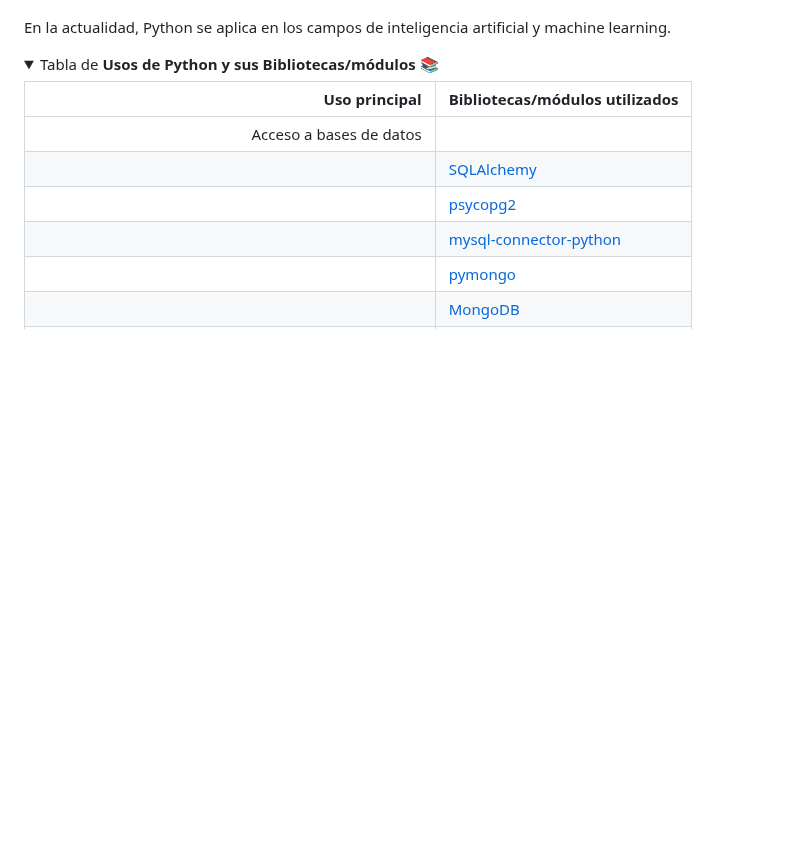
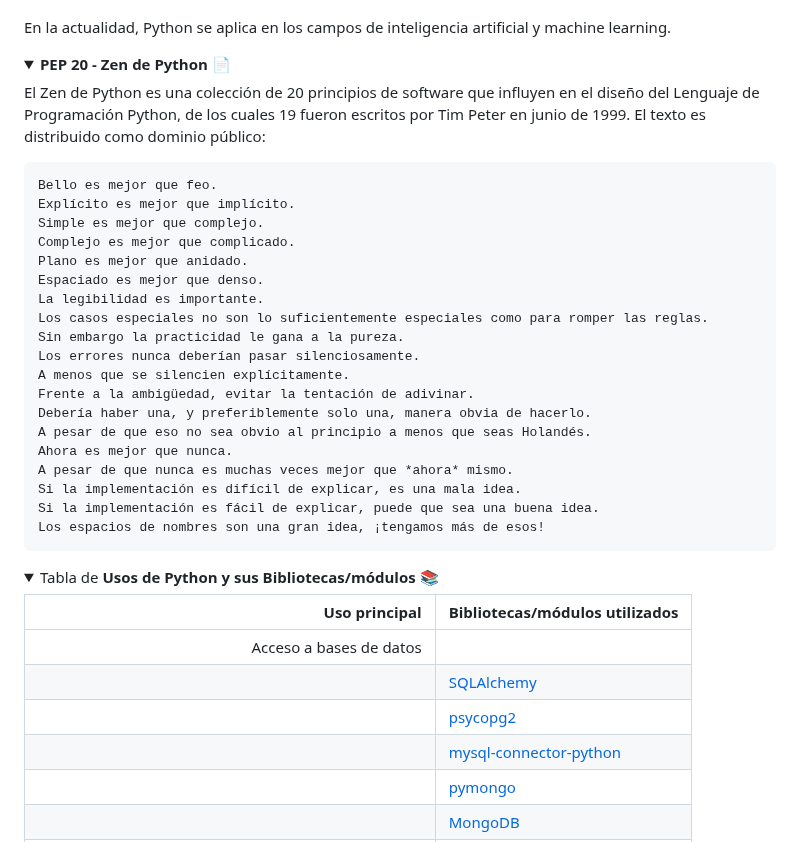
Before and after one commit to manuelver/curso-python, a Markdown page: README.md, the part around the change. Drawn GitHub-style; folded sections open; blank space fills up the shorter version.

Commit message:
Update README
Signed-off-by: Manuel Vergara <manuel@vergaracarmona.es>

````diff
--- a/README.md
+++ b/README.md
@@ -64,6 +64,35 @@ Python 2.7.x (última versión de la serie Python 2.x) fue oficialmente desconti
 Con Python 3.5 llegaría el soporte incluido para entrada/salida asíncrona a través de la biblioteca asyncio, orientada a aplicaciones que requieren alto rendimiento de código concurrente, como servidores web, bibliotecas de conexión de bases de datos y colas de tareas distribuidas.
 
 En la actualidad, Python se aplica en los campos de inteligencia artificial y machine learning.
+
+</details>
+
+<details>
+<summary><strong>PEP 20 - Zen de Python 📄</strong></summary>
+
+El Zen de Python es una colección de 20 principios de software que influyen en el diseño del Lenguaje de Programación Python, de los cuales 19 fueron escritos por Tim Peter en junio de 1999. El texto es distribuido como dominio público:
+
+```
+Bello es mejor que feo.
+Explícito es mejor que implícito.
+Simple es mejor que complejo.
+Complejo es mejor que complicado.
+Plano es mejor que anidado.
+Espaciado es mejor que denso.
+La legibilidad es importante.
+Los casos especiales no son lo suficientemente especiales como para romper las reglas.
+Sin embargo la practicidad le gana a la pureza.
+Los errores nunca deberían pasar silenciosamente.
+A menos que se silencien explícitamente.
+Frente a la ambigüedad, evitar la tentación de adivinar.
+Debería haber una, y preferiblemente solo una, manera obvia de hacerlo.
+A pesar de que eso no sea obvio al principio a menos que seas Holandés.
+Ahora es mejor que nunca.
+A pesar de que nunca es muchas veces mejor que *ahora* mismo.
+Si la implementación es difícil de explicar, es una mala idea.
+Si la implementación es fácil de explicar, puede que sea una buena idea.
+Los espacios de nombres son una gran idea, ¡tengamos más de esos!
+```
 
 </details>
 
````
